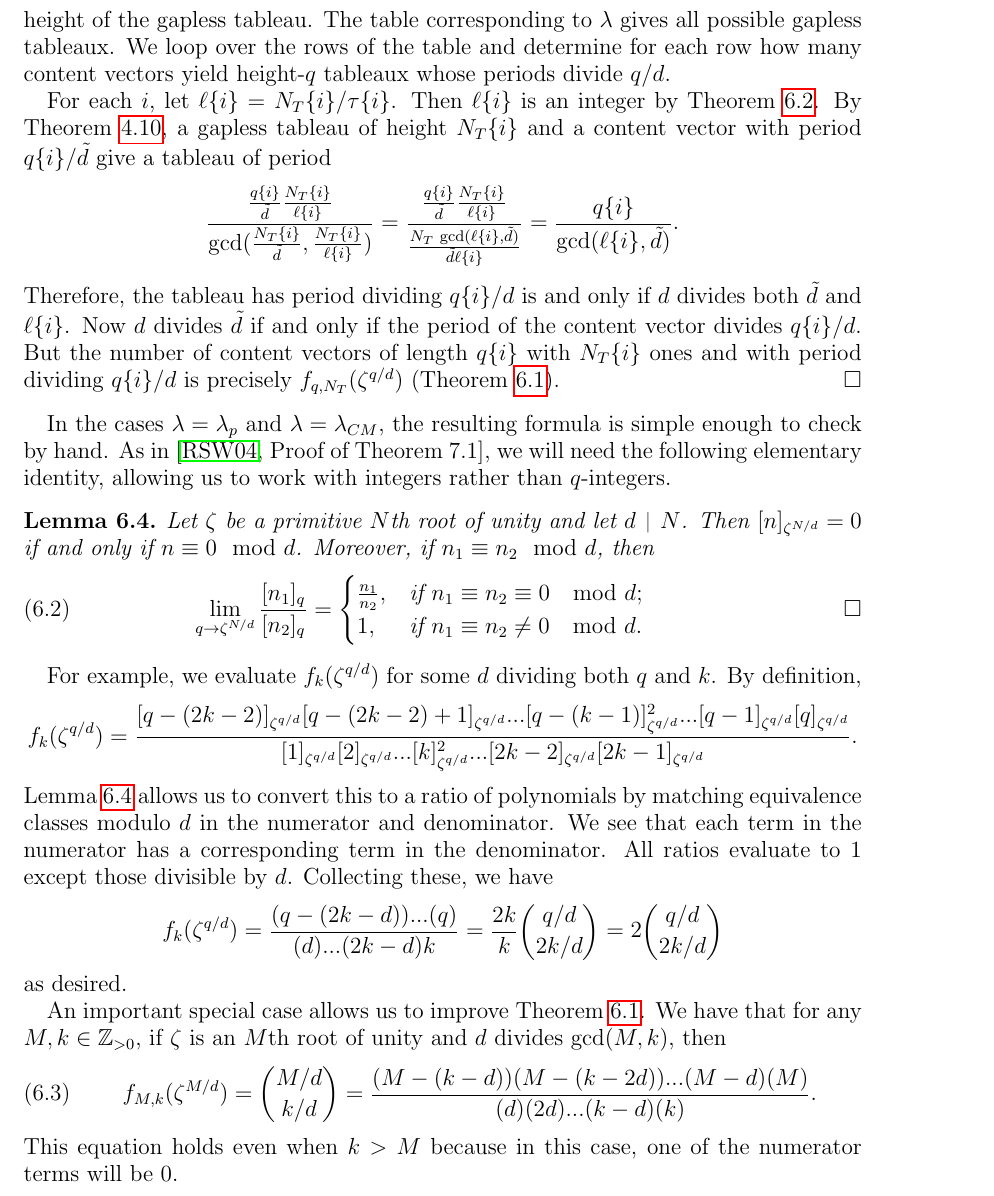
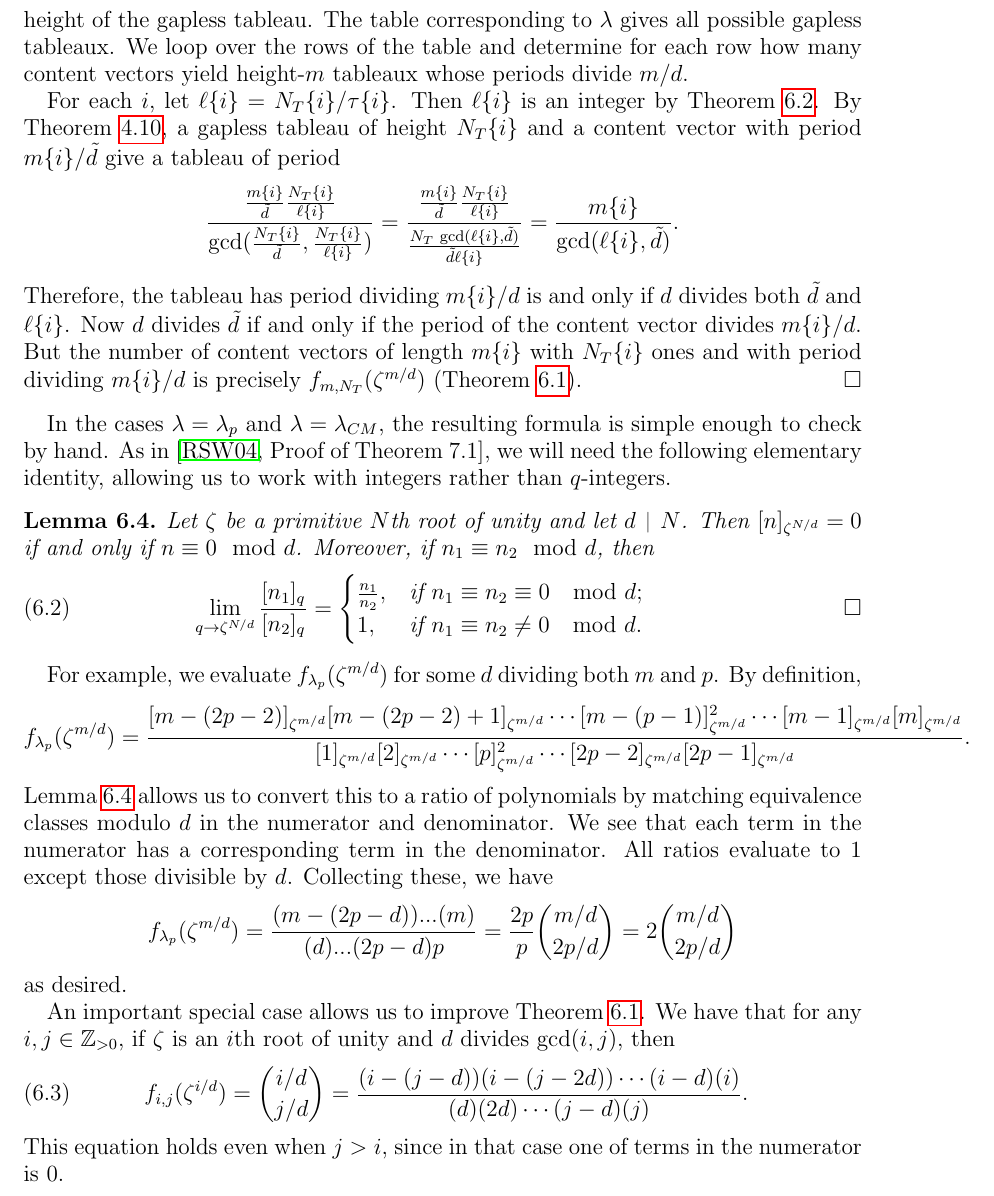
Before and after one commit to dogestoyevsky/ExceptionalPlanePartitions, a LaTeX paper (exceptionals4.tex): part of page 27 of 31, cut so that both start at the same text. Compiled offline with pdfLaTeX.

Commit message:
continuing to update notation in last section

```diff
--- a/exceptionals4.tex
+++ b/exceptionals4.tex
@@ -1143,10 +1143,10 @@ Fix $\lambda \in \lbrace  \lambda_p, \lambda_{CM} \rbrace$, $M \gg 0$, and $d$ d
 \end{equation}
 \end{theorem}
 \begin{proof}
-Theorem~\ref{thm:compressbijective} gives that tableaux of height $q$ correspond bijectively to pairs of gapless tableaux and content vectors of length $q$ with $N_T$ ones, where $N_T$ is the height of the gapless tableau. The table corresponding to $\lambda$ gives all possible gapless tableaux. We loop over the rows of the table and determine for each row how many content vectors yield height-$q$ tableaux whose periods divide $q/d$.
+Theorem~\ref{thm:compressbijective} gives that tableaux of height $m$ correspond bijectively to pairs of gapless tableaux and content vectors of length $m$ with $N_T$ ones, where $N_T$ is the height of the gapless tableau. The table corresponding to $\lambda$ gives all possible gapless tableaux. We loop over the rows of the table and determine for each row how many content vectors yield height-$m$ tableaux whose periods divide $m/d$.
 
-For each $i$, let $\ell\{i\} = N_T\{i\}/\tau\{i\}$. Then $\ell\{i\}$ is an integer by Theorem~\ref{thm:actualpdbound}.  By Theorem~\ref{thm:periodthm}, a gapless tableau of height $N_T\{i\}$ and a content vector with period $q\{i\}/\tilde{d}$ give a tableau of period \[ \frac{\frac{q\{i\}}{\tilde{d}} \frac{N_T\{i\}}{\ell\{i\}}}{\gcd(\frac{N_T\{i\}}{\tilde{d}},\frac{N_T\{i\}}{\ell\{i\}})} = \frac{\frac{q\{i\}}{\tilde{d}} \frac{N_T\{i\}}{\ell\{i\}}}{\frac{N_T \, \gcd(\ell\{i\},\tilde{d})}{\tilde{d} \ell\{i\}}} = \frac{q\{i\}}{\gcd(\ell\{i\},\tilde{d})}. \]
-Therefore, the tableau has period dividing $q\{i\}/d$ is and only if $d$ divides both $\tilde{d}$ and $\ell\{i\}$. Now $d$ divides $\tilde{d}$ if and only if the period of the content vector divides $q\{i\}/d$. But the number of content vectors of length $q\{i\}$ with $N_T\{i\}$ ones and with period dividing $q\{i\}/d$ is precisely $f_{q,N_T}(\zeta^{q/d})$ (Theorem~\ref{thm:rsw}).
+For each $i$, let $\ell\{i\} = N_T\{i\}/\tau\{i\}$. Then $\ell\{i\}$ is an integer by Theorem~\ref{thm:actualpdbound}.  By Theorem~\ref{thm:periodthm}, a gapless tableau of height $N_T\{i\}$ and a content vector with period $m\{i\}/\tilde{d}$ give a tableau of period \[ \frac{\frac{m\{i\}}{\tilde{d}} \frac{N_T\{i\}}{\ell\{i\}}}{\gcd(\frac{N_T\{i\}}{\tilde{d}},\frac{N_T\{i\}}{\ell\{i\}})} = \frac{\frac{m\{i\}}{\tilde{d}} \frac{N_T\{i\}}{\ell\{i\}}}{\frac{N_T \, \gcd(\ell\{i\},\tilde{d})}{\tilde{d} \ell\{i\}}} = \frac{m\{i\}}{\gcd(\ell\{i\},\tilde{d})}. \]
+Therefore, the tableau has period dividing $m\{i\}/d$ is and only if $d$ divides both $\tilde{d}$ and $\ell\{i\}$. Now $d$ divides $\tilde{d}$ if and only if the period of the content vector divides $m\{i\}/d$. But the number of content vectors of length $m\{i\}$ with $N_T\{i\}$ ones and with period dividing $m\{i\}/d$ is precisely $f_{m,N_T}(\zeta^{m/d})$ (Theorem~\ref{thm:rsw}).
 \end{proof}
 
 In the cases $\lambda = \lambda_p$ and $\lambda = \lambda_{CM}$, the resulting formula is simple enough to check by hand. As in \cite[Proof of Theorem 7.1]{Reiner.Stanton.White}, we will need the following elementary identity, allowing us to work with integers rather than $q$-integers.
@@ -1164,21 +1164,21 @@ Let $\zeta$ be a primitive $N$th root of unity and let $d \divides N$. Then $[n]
 \end{equation}
 \end{lemma}
 
-For example, we evaluate $f_k(\zeta^{q/d})$ for some $d$ dividing both $q$ and $k$. By definition,
-\[ f_k(\zeta^{q/d}) = \frac{[q-(2k-2)]_{\zeta^{q/d}}[q-(2k-2)+1]_{\zeta^{q/d}}...[q-(k-1)]_{\zeta^{q/d}}^2...[q-1]_{\zeta^{q/d}}[q]_{\zeta^{q/d}}}{[1]_{\zeta^{q/d}}[2]_{\zeta^{q/d}}...[k]_{\zeta^{q/d}}^2...[2k-2]_{\zeta^{q/d}}[2k-1]_{\zeta^{q/d}}}.\]
+For example, we evaluate $f_{\lambda_p}(\zeta^{m/d})$ for some $d$ dividing both $m$ and $p$. By definition,
+\[ f_{\lambda_p}(\zeta^{m/d}) = \frac{[m-(2p-2)]_{\zeta^{m/d}}[m-(2p-2)+1]_{\zeta^{m/d}} \cdots [m-(p-1)]_{\zeta^{m/d}}^2 \cdots [m-1]_{\zeta^{m/d}}[m]_{\zeta^{m/d}}}{[1]_{\zeta^{m/d}}[2]_{\zeta^{m/d}} \cdots [p]_{\zeta^{m/d}}^2 \cdots [2p-2]_{\zeta^{m/d}}[2p-1]_{\zeta^{m/d}}}.\]
 Lemma~\ref{lem:evalq} allows us to convert this to a ratio of polynomials by matching equivalence classes modulo $d$ in the numerator and denominator. We see that each term in the numerator has a corresponding term in the denominator. All ratios evaluate to $1$ except those divisible by $d$. Collecting these, we have
-\[ f_k(\zeta^{q/d}) = \frac{(q-(2k-d)) ...  (q)}{(d) ...  (2k-d) k} = \frac{2k}{k}  \binom{q/d}{2k/d} = 2 \binom{q/d}{2k/d}\]
+\[ f_{\lambda_p}(\zeta^{m/d}) = \frac{(m-(2p-d)) ...  (m)}{(d) ...  (2p-d) p} = \frac{2p}{p}  \binom{m/d}{2p/d} = 2 \binom{m/d}{2p/d}\]
 as desired.
 
-An important special case allows us to improve Theorem~\ref{thm:rsw}. We have that for any $M, k \in \mathbb{Z}_{> 0}$, if $\zeta$ is an $M$th root of unity and $d$ divides $\gcd(M,k)$, then
+An important special case allows us to improve Theorem~\ref{thm:rsw}. We have that for any $i, j \in \mathbb{Z}_{> 0}$, if $\zeta$ is an $i$th root of unity and $d$ divides $\gcd(i,j)$, then
 \begin{equation}~\label{eq:evalstraightshape}
-f_{M,k}(\zeta^{M/d}) = \binom{M/d}{k/d} = \frac{(M-(k-d))(M-(k-2d)) ...  (M-d)(M)}{(d)  (2d)  ...  (k-d) (k)}.
+f_{i,j}(\zeta^{i/d}) = \binom{i/d}{j/d} = \frac{(i-(j-d))(i-(j-2d)) \cdots  (i-d)(i)}{(d)  (2d)  \cdots  (j-d) (j)}.
 \end{equation}
-This equation holds even when $k > M$ because in this case, one of the numerator terms will be $0$.
+This equation holds even when $j > i$, since in that case one of terms in the numerator is $0$.
 
 
 
-\begin{proof}[Proof of Theorem~\ref{thm:propeller}] Fix positive integers $p$ and $q$, and suppose $d \divides q$. We have that \[ f_p(\zeta) = \frac{[q]!_q [q-(p-1)]_q}{[2p-1]!_q [q-(2p-1)]!_q [p]_q }.\]  If $d = 1$, then by Theorem~\ref{thm:mainresult},
+\begin{proof}[Proof of Theorem~\ref{thm:propeller}] Fix positive integers $p$ and $m$, and suppose $d \divides m$. We have that \[ f_p(\zeta) = \frac{[q]!_q [q-(p-1)]_q}{[2p-1]!_q [q-(2p-1)]!_q [p]_q }.\]  If $d = 1$, then by Theorem~\ref{thm:mainresult},
 \[ \mathcal{R}(\lambda_p,q,d) = f_{q,2p-1}(1) + 2 \, f_{q,2p}(1) = \binom{q}{2p-1} + 2 \binom{q}{2p} = \frac{(2q-2p+1)q!}{(2p)!(q-2p+1)!} = f_p(1). \]
 Now for $d > 1$, we can have that $d$ divides $p$, or $d$ divides $2p-1$, or $d$ divides neither. If $d$ divides $p$, then by Equation~\ref{eq:evalstraightshape},
 \[ \mathcal{R}(\lambda_p,q,d) = 2 \, f_{q,2p}(\zeta^{q/d}) = 2\binom{q/d}{2p/d} = f_p(\zeta^{q/d}).\]
```
Also changed, not shown: exceptionals4.pdf, exceptionals4.tex (4 more changed lines), 2 other files.
